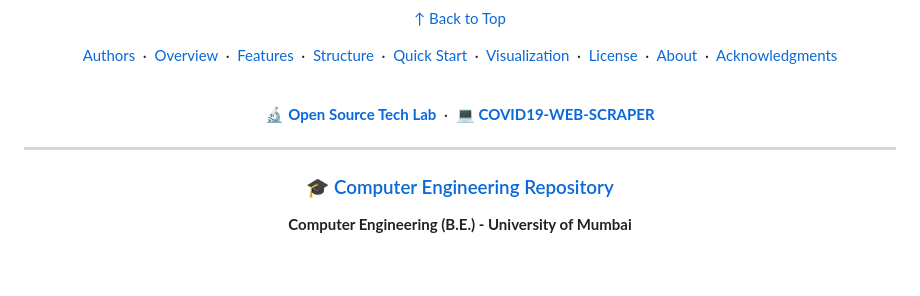
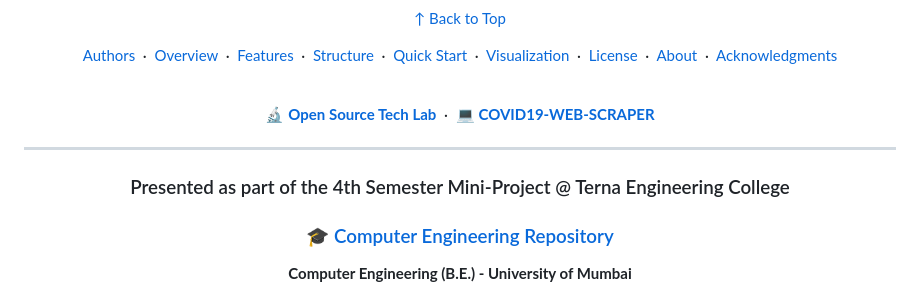
Before and after one commit to Amey-Thakur/COVID19-WEB-SCRAPER, a Markdown page: README.md, the part around the change. Drawn GitHub-style; blank space fills up the shorter version.

Commit message:
Web Scraper

```diff
--- a/README.md
+++ b/README.md
@@ -202,6 +202,8 @@ Special thanks to the faculty members of the Department of Computer Engineering
 
 <div align="center">
 
+  ### Presented as part of the 4th Semester Mini-Project @ Terna Engineering College
+
   ### 🎓 [Computer Engineering Repository](https://github.com/Amey-Thakur/COMPUTER-ENGINEERING)
 
   **Computer Engineering (B.E.) - University of Mumbai**
```
